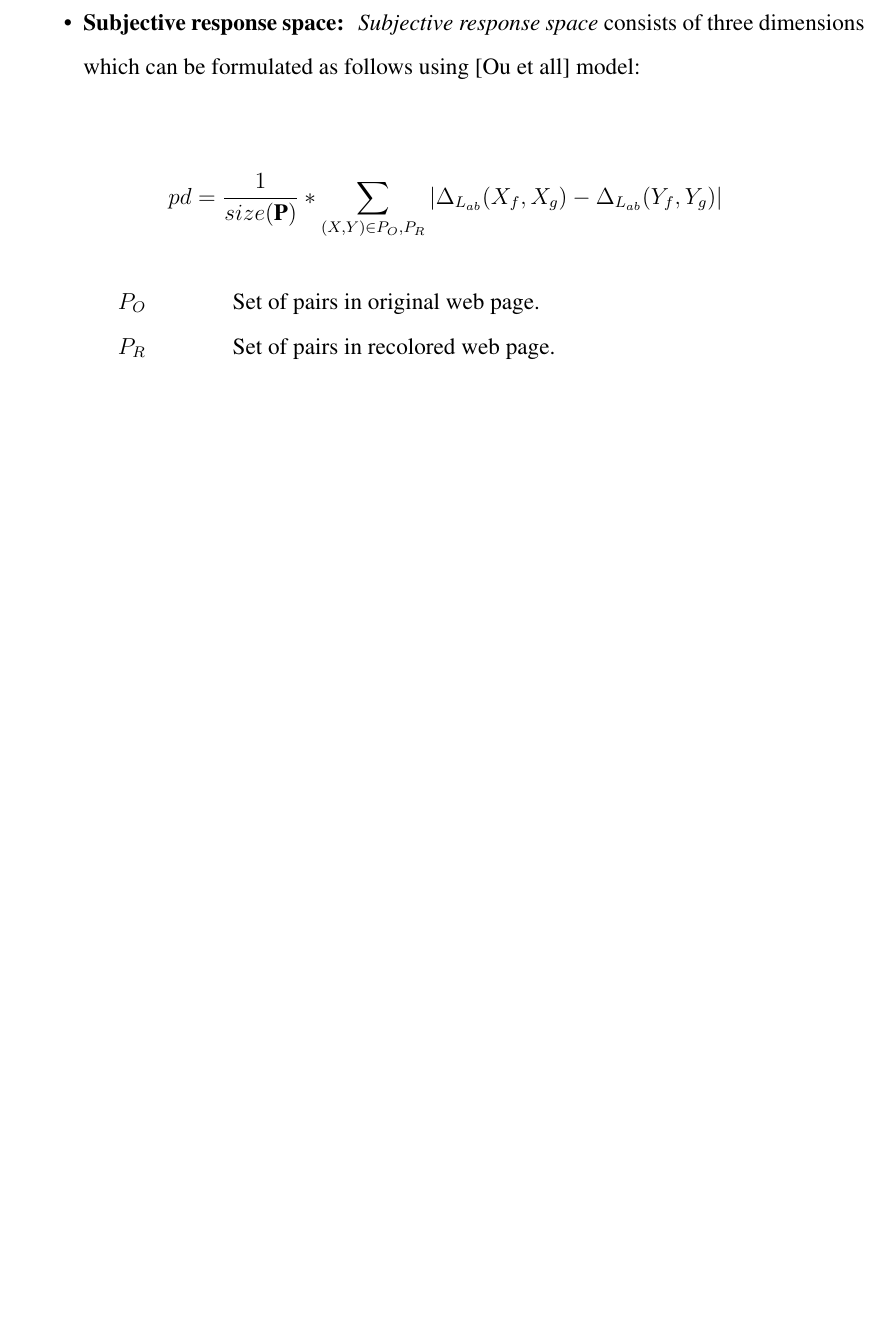
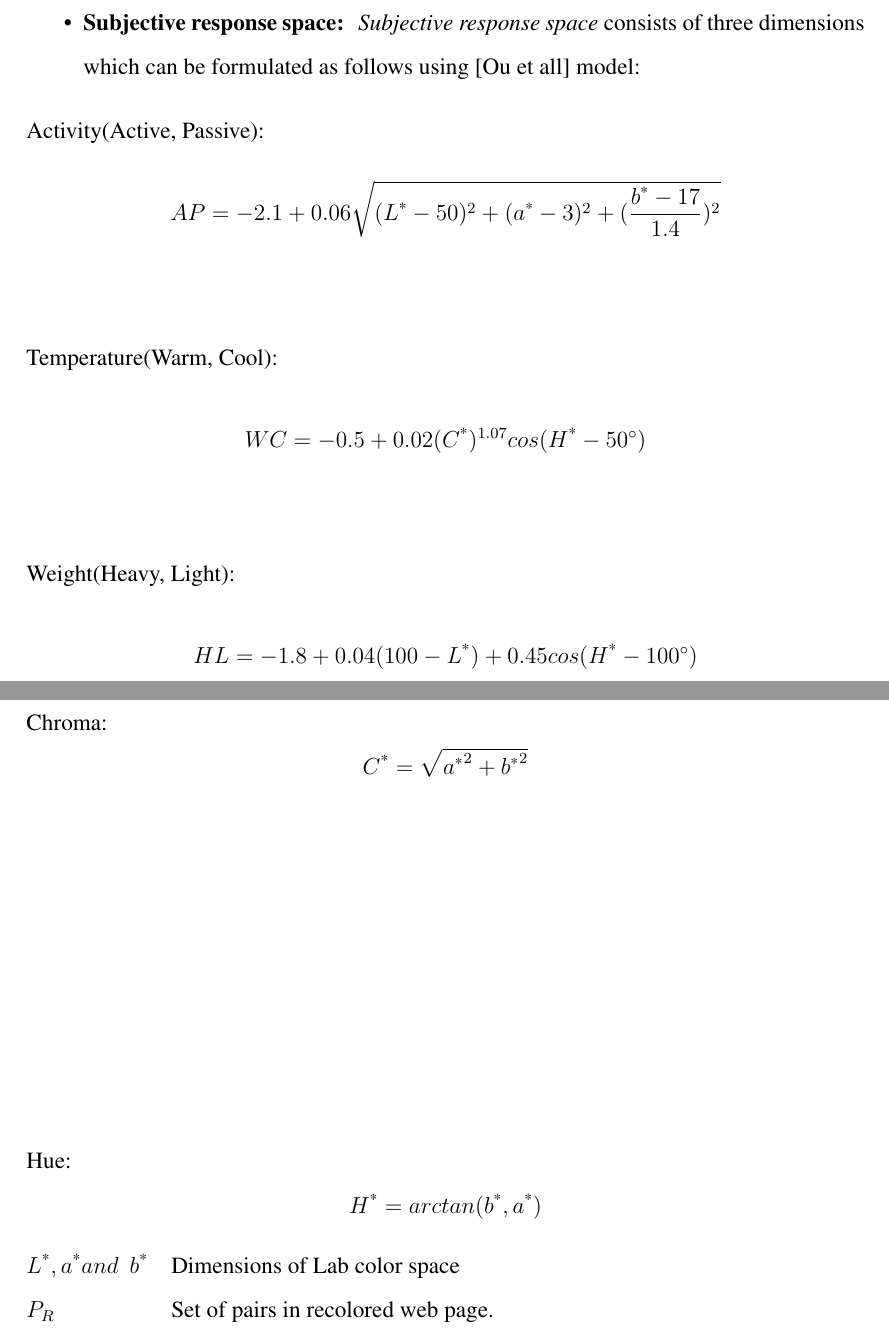
Before and after one commit to vikasbansal27/Thesis, a LaTeX thesis (UMBC Template/thesis.tex, which reads UMBC Template/background.tex): part of page 23 of 28 before the commit and two parts of pages 23 and 24 of 29 after it, the two joined at a grey line, cut so that both start at the same text, the shorter picture padded with empty space. Compiled offline with pdfLaTeX; a missing bibliography style is replaced by a similar one.

Commit message:
5th thesis

```diff
--- a/UMBC Template/background.tex
+++ b/UMBC Template/background.tex
@@ -161,11 +161,37 @@ Where $W_{ii}'s$ are weights corresponding to the factors. We can choose any val
 
 \item{\textbf{Subjective response space: }} \textit{Subjective response space} consists of three dimensions which can be formulated as follows using [Ou et all] model:
 
+
 \begin{figure}[!htb]
-  \centering
-\[ pd = \frac{1}{size(\textbf{P})}*\sum_{ (X,Y)\in P_{O},P_{R}}^{} |\Delta_{L_{ab}}(X_{f},X_{g}) - \Delta_{L_{ab}}(Y_{f},Y_{g}) |\]
+Activity(Active, Passive):
+\[ AP = -2.1+0.06\sqrt{(L\textsuperscript{*}-50)^{2} + (a\textsuperscript{*}-3)^{2} + (\frac{b\textsuperscript{*}-17}{1.4})^{2}} \]
+\end{figure}
+
+
+\begin{figure}[!htb]
+Temperature(Warm, Cool):
+\[ WC = -0.5+0.02(C\textsuperscript{*})^{1.07}cos(H\textsuperscript{*} - 50^{\circ} ) \]
+\end{figure}
+
+
+\begin{figure}[!htb]
+Weight(Heavy, Light):
+\[ HL = -1.8+0.04(100-L\textsuperscript{*}) + 0.45cos(H\textsuperscript{*}-100^{\circ} ) \]
+\end{figure}
+
+
+\begin{figure}[!htb]
+Chroma:
+\[ C\textsuperscript{*} = \sqrt{a\textsuperscript{*}^2 + b\textsuperscript{*}^2}\]
+\end{figure}
+
+
+\begin{figure}[!htb]
+\vspace{-3.5mm}
+Hue:
+\[ H\textsuperscript{*} = arctan(b\textsuperscript{*},a\textsuperscript{*}) \]
   \begin{tabular}{@{}>{$}l<{$}l@{}}
-    P_{O} & Set of pairs in original web page.\\
+    L\textsuperscript{*}, a\textsuperscript{*} and  {\hspace{2mm}}  b\textsuperscript{*} & Dimensions of Lab color space\\
     P_{R} & Set of pairs in recolored web page. \\
     X & A pair of color in original web page thus a member of $P_{O}$.\\
     Y & Replacement of color pair X thus a member of $P_{R}$.\\
```
Also changed, not shown: UMBC Template/thesis.pdf, UMBC Template/background.tex (1 more changed lines), 6 other files.
